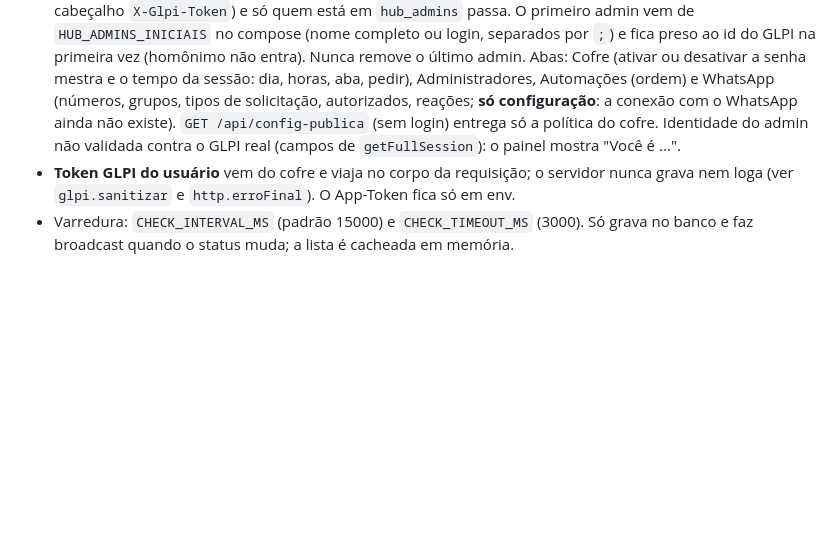
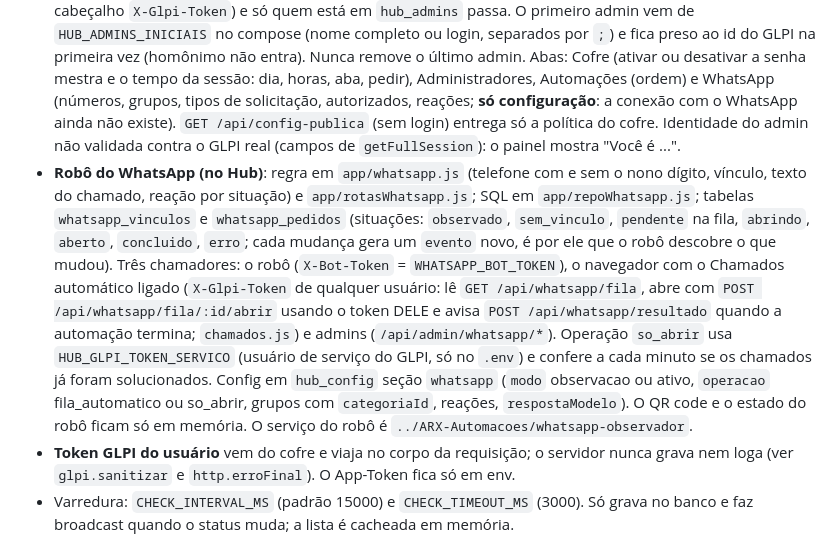
Before and after one commit to zCarlosEduardo/ARX-Hub, a Markdown page: CLAUDE.md, the part around the change. Rendered like a GitHub page; blank space fills up the shorter version.

Commit message:
docs(hub): robô do WhatsApp no CLAUDE.md
Co-Authored-By: Claude Sonnet 5.5 <noreply@anthropic.com>

```diff
--- a/CLAUDE.md
+++ b/CLAUDE.md
@@ -29,5 +29,6 @@ cd app && npm test                     # node --test (validação, erros, config
 - **Sem autenticação de propósito**: o Hub vai virar iframe de outro projeto ARX, que cuidará do acesso. Por isso `/api/test-connection` só valida o formato da URL, não restringe hosts. Não adicionar auth aqui sem alinhar.
 - **Acessos no navegador (cofre):** logins do SGA e do PowerCRM, senha padrão e token do GLPI ficam CIFRADOS no navegador (`app/public/cofre.js`: AES-GCM 256, chave derivada da senha mestra por PBKDF2-SHA256 de 600 mil voltas; a senha mestra e a chave nunca são gravadas, a chave só existe na memória). Trava sozinho em 15 minutos parado. `acessos.js` guarda tudo via cofre (nunca texto puro); acessos antigos em texto puro são migrados quando a pessoa cria o cofre. O token do GLPI também vai pelo cofre (`ArxAcessosHub.definirToken`). **Contexto seguro:** o navegador só libera o WebCrypto em HTTPS ou `localhost`; pelo Hub aberto por `http://IP-da-rede` o `crypto.subtle` não existe (erro "reading 'importKey'"). Por isso o `cofre.js` tem dois motores com o mesmo formato (um cofre abre nos dois): WebCrypto e o **motor de reserva** `app/public/vendor/arx-cripto.min.js` (`@noble/hashes` e `@noble/ciphers` 2.4.0, MIT, licenças em `vendor/arx-cripto.LICENSE.txt`; fonte e receita em `scripts/cripto/entrada.mjs`). No motor de reserva criar ou destravar leva ~1,5 s e a chave fica como bytes na memória (não como CryptoKey não extraível). Nunca escreva criptografia própria. Com HTTPS no Hub o WebCrypto passa a valer sozinho. Sem a senha mestra não há recuperação: "esqueci" apaga o cofre e a pessoa digita tudo de novo. Não é hash: as automações precisam da senha original.
 - **Painel de administração** (`app/public/admin.js`, botão "Administração" só para admins; rotas em `app/rotasAdmin.js`, regras em `app/admin.js`, SQL em `app/repoAdmin.js`, tabelas `hub_admins` e `hub_config`, coluna `automations.ordem`): o Hub continua SEM login; a identidade vem do GLPI (o token do usuário abre uma sessão e `GET /getFullSession` diz quem é, ver `glpi.identificarUsuario`, enviado no cabeçalho `X-Glpi-Token`) e só quem está em `hub_admins` passa. O primeiro admin vem de `HUB_ADMINS_INICIAIS` no compose (nome completo ou login, separados por `;`) e fica preso ao id do GLPI na primeira vez (homônimo não entra). Nunca remove o último admin. Abas: Cofre (ativar ou desativar a senha mestra e o tempo da sessão: dia, horas, aba, pedir), Administradores, Automações (ordem) e WhatsApp (números, grupos, tipos de solicitação, autorizados, reações; **só configuração**: a conexão com o WhatsApp ainda não existe). `GET /api/config-publica` (sem login) entrega só a política do cofre. Identidade do admin não validada contra o GLPI real (campos de `getFullSession`): o painel mostra "Você é ...".
+- **Robô do WhatsApp (no Hub)**: regra em `app/whatsapp.js` (telefone com e sem o nono dígito, vínculo, texto do chamado, reação por situação) e `app/rotasWhatsapp.js`; SQL em `app/repoWhatsapp.js`; tabelas `whatsapp_vinculos` e `whatsapp_pedidos` (situações: `observado`, `sem_vinculo`, `pendente` na fila, `abrindo`, `aberto`, `concluido`, `erro`; cada mudança gera um `evento` novo, é por ele que o robô descobre o que mudou). Três chamadores: o robô (`X-Bot-Token` = `WHATSAPP_BOT_TOKEN`), o navegador com o Chamados automático ligado (`X-Glpi-Token` de qualquer usuário: lê `GET /api/whatsapp/fila`, abre com `POST /api/whatsapp/fila/:id/abrir` usando o token DELE e avisa `POST /api/whatsapp/resultado` quando a automação termina; `chamados.js`) e admins (`/api/admin/whatsapp/*`). Operação `so_abrir` usa `HUB_GLPI_TOKEN_SERVICO` (usuário de serviço do GLPI, só no `.env`) e confere a cada minuto se os chamados já foram solucionados. Config em `hub_config` seção `whatsapp` (`modo` observacao ou ativo, `operacao` fila_automatico ou so_abrir, grupos com `categoriaId`, reações, `respostaModelo`). O QR code e o estado do robô ficam só em memória. O serviço do robô é `../ARX-Automacoes/whatsapp-observador`.
 - **Token GLPI do usuário** vem do cofre e viaja no corpo da requisição; o servidor nunca grava nem loga (ver `glpi.sanitizar` e `http.erroFinal`). O App-Token fica só em env.
 - Varredura: `CHECK_INTERVAL_MS` (padrão 15000) e `CHECK_TIMEOUT_MS` (3000). Só grava no banco e faz broadcast quando o status muda; a lista é cacheada em memória.
```
